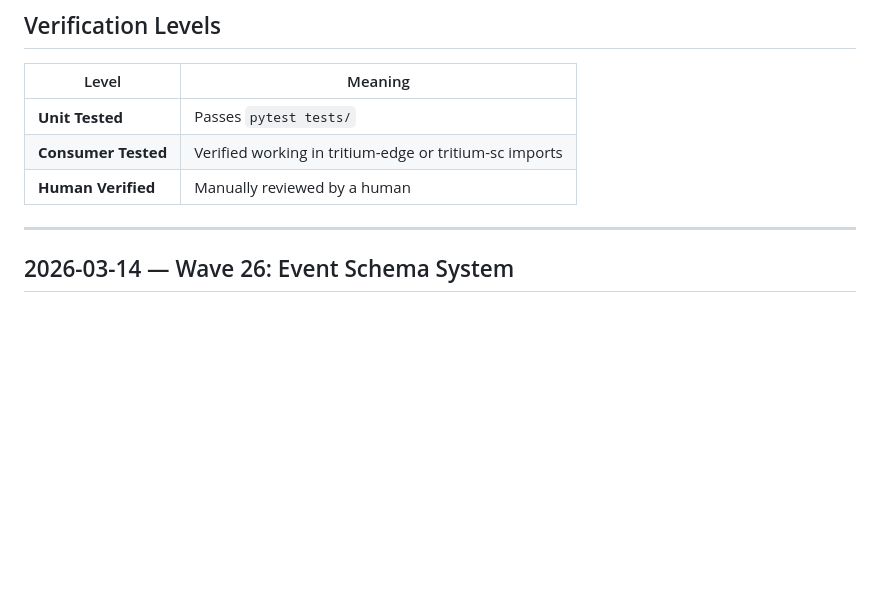
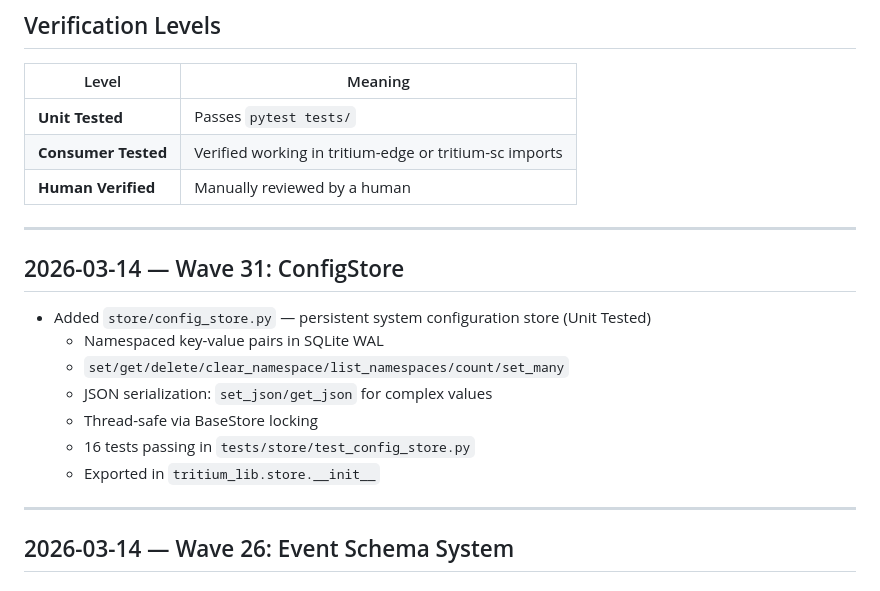
Before and after one commit to Valpatel/tritium-lib, a Markdown page: docs/CHANGELOG.md, the part around the change. GitHub-like rendering; blank space fills up the shorter version.

Commit message:
Update changelog: Wave 31 — ConfigStore

```diff
--- a/docs/CHANGELOG.md
+++ b/docs/CHANGELOG.md
@@ -9,6 +9,18 @@ Changes tracked with verification status. All changes on `dev` branch.
 | **Unit Tested** | Passes `pytest tests/` |
 | **Consumer Tested** | Verified working in tritium-edge or tritium-sc imports |
 | **Human Verified** | Manually reviewed by a human |
+
+---
+
+## 2026-03-14 — Wave 31: ConfigStore
+
+- Added `store/config_store.py` — persistent system configuration store (Unit Tested)
+  - Namespaced key-value pairs in SQLite WAL
+  - `set/get/delete/clear_namespace/list_namespaces/count/set_many`
+  - JSON serialization: `set_json/get_json` for complex values
+  - Thread-safe via BaseStore locking
+  - 16 tests passing in `tests/store/test_config_store.py`
+  - Exported in `tritium_lib.store.__init__`
 
 ---
 
```
